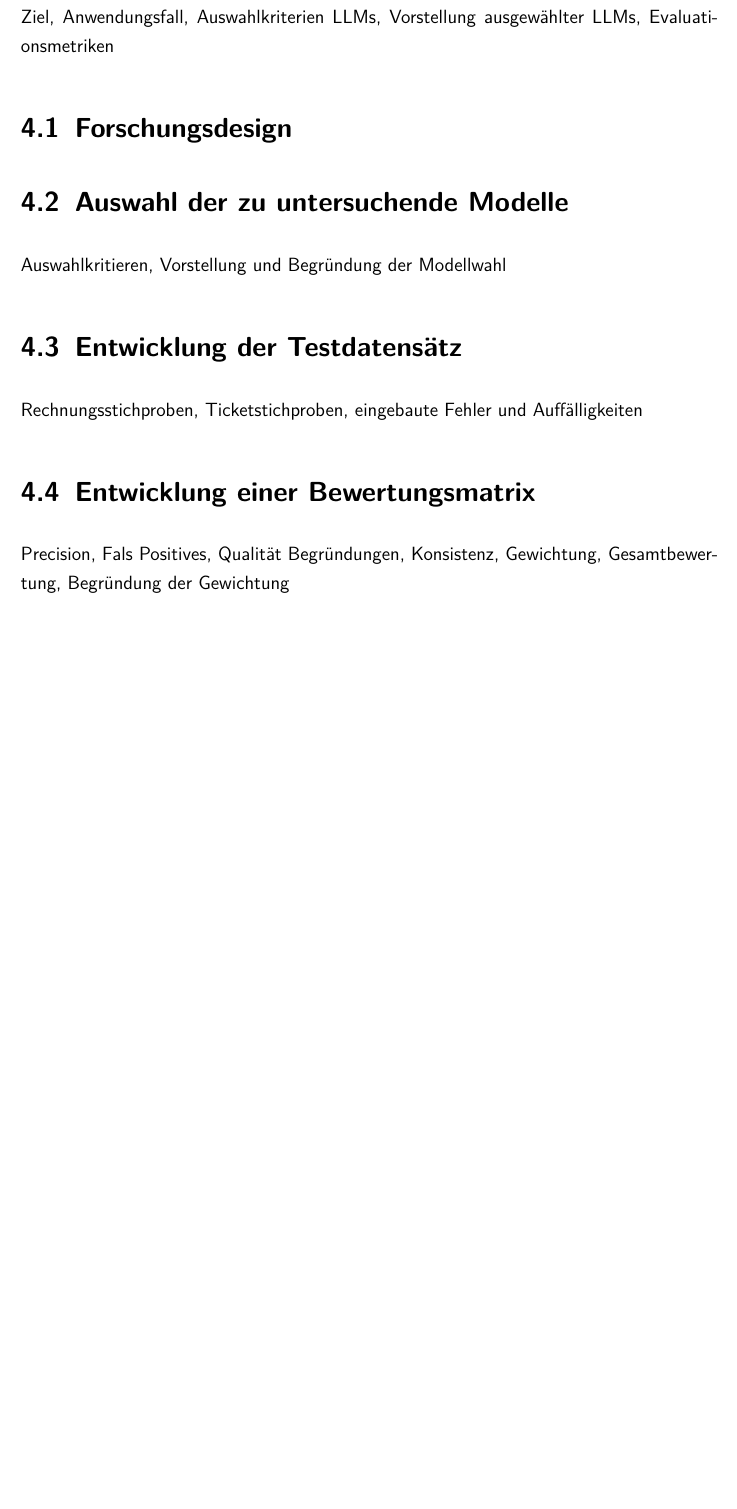
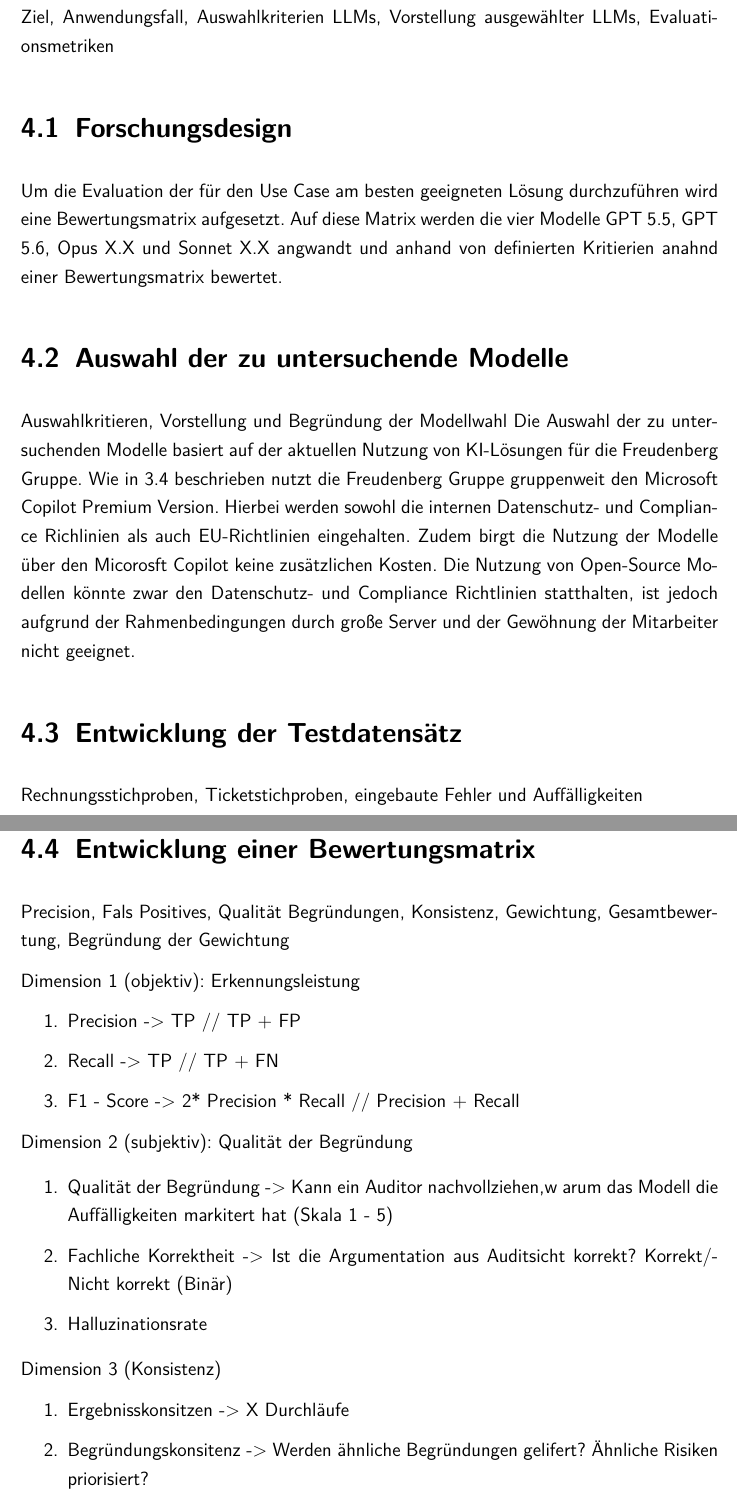
Before and after one commit to leoferglas/Projektarbeit_2, a LaTeX document (LaTeX/master.tex, which reads LaTeX/evaluationsdesign.tex): part of page 17 of 25 before the commit and two parts of pages 17 and 18 of 26 after it, the two joined at a grey line, cut so that both start at the same text, the shorter picture padded with empty space. Compiled offline with pdfLaTeX.

Commit message:
updateet evaluationdesign

```diff
--- a/LaTeX/evaluationsdesign.tex
+++ b/LaTeX/evaluationsdesign.tex
@@ -2,9 +2,11 @@
 Ziel, Anwendungsfall, Auswahlkriterien LLMs, Vorstellung ausgewählter LLMs, Evaluationsmetriken
 
 \section{Forschungsdesign}
+Um die Evaluation der für den Use Case am besten geeigneten Lösung durchzuführen wird eine Bewertungsmatrix aufgesetzt. Auf diese Matrix werden die vier Modelle GPT 5.5, GPT 5.6, Opus X.X und Sonnet X.X angwandt und anhand von definierten Kritierien anahnd einer Bewertungsmatrix bewertet.
 
 \section{Auswahl der zu untersuchende Modelle}
 Auswahlkritieren, Vorstellung und Begründung der Modellwahl
+Die Auswahl der zu untersuchenden Modelle basiert auf der aktuellen Nutzung von KI-Lösungen für die Freudenberg Gruppe. Wie in \ref{sec:ki_at_the_moment} beschrieben nutzt die Freudenberg Gruppe gruppenweit den Microsoft Copilot Premium Version. Hierbei werden sowohl die internen Datenschutz- und Compliance Richlinien als auch EU-Richtlinien eingehalten. Zudem birgt die Nutzung der Modelle über den Micorosft Copilot keine zusätzlichen Kosten. Die Nutzung von Open-Source Modellen könnte zwar den Datenschutz- und Compliance Richtlinien statthalten, ist jedoch aufgrund der Rahmenbedingungen durch große Server und der Gewöhnung der Mitarbeiter nicht geeignet.
 
 \section{Entwicklung der Testdatensätz}
 
@@ -13,3 +15,24 @@ Rechnungsstichproben, Ticketstichproben, eingebaute Fehler und Auffälligkeiten
 \section{Entwicklung einer Bewertungsmatrix}
 
 Precision, Fals Positives, Qualität Begründungen, Konsistenz, Gewichtung, Gesamtbewertung, Begründung der Gewichtung
+
+Dimension 1 (objektiv): Erkennungsleistung
+\begin{enumerate}
+    \item Precision  -> TP // TP + FP
+    \item Recall -> TP // TP + FN
+    \item F1 - Score -> 2* Precision * Recall // Precision + Recall
+\end{enumerate}
+
+Dimension 2 (subjektiv): Qualität der Begründung
+
+\begin{enumerate}
+    \item Qualität der Begründung -> Kann ein Auditor nachvollziehen,w arum das Modell die Auffälligkeiten markitert hat (Skala 1 - 5)
+    \item Fachliche Korrektheit -> Ist die Argumentation aus Auditsicht korrekt? Korrekt/Nicht korrekt (Binär)
+    \item Halluzinationsrate
+\end{enumerate}
+
+Dimension 3 (Konsistenz)
+\begin{enumerate}
+    \item Ergebnisskonsitzen -> X Durchläufe
+    \item Begründungskonsitenz -> Werden ähnliche Begründungen gelifert? Ähnliche Risiken priorisiert?
+\end{enumerate}
```
Also changed, not shown: LaTeX/grundlagen.tex (+14 -8 lines), LaTeX/grundlagen_2.tex (deleted, +0 -6 lines), LaTeX/stateoftheart.tex (+1 -0 lines), LaTeX/master.ind, LaTeX/evaluationsdesign.tex (9 more changed lines), 1 other file.
